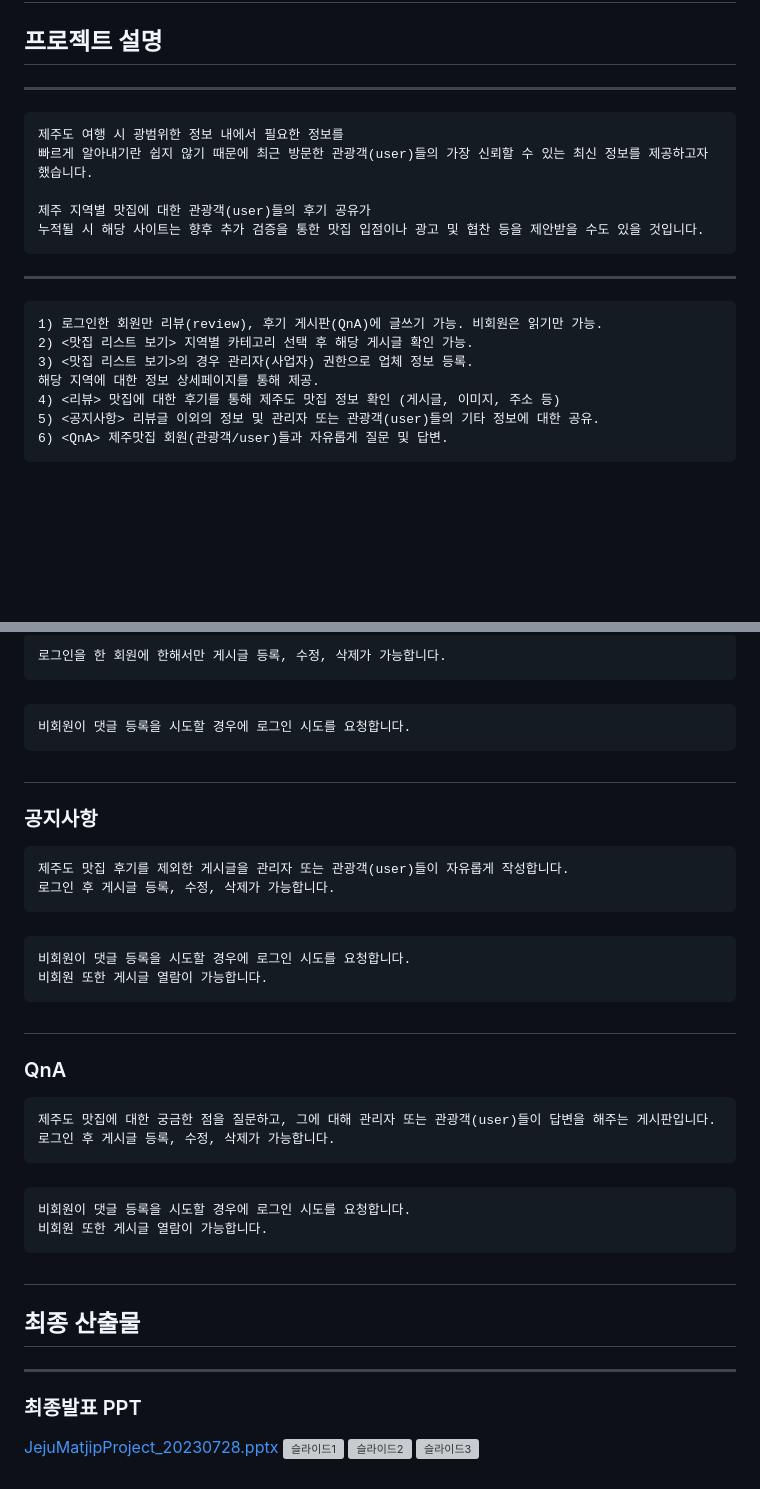
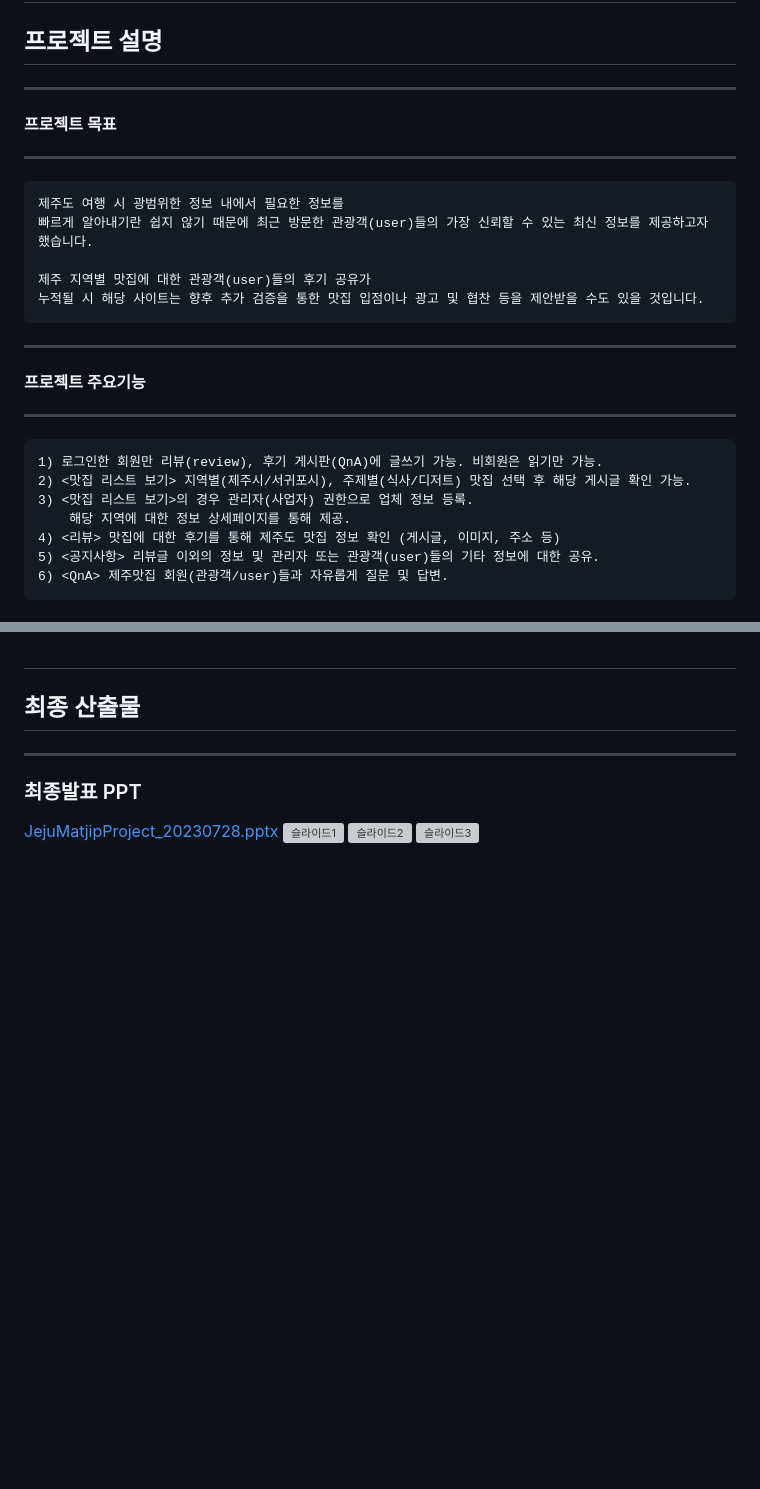
Before and after one commit to yuseop2/JejuMatjip, a Markdown page: README.md, 2 parts joined by grey strips. Rendered like a GitHub page; blank space fills up the shorter version; grey boxes are pictures that could not be loaded.

```diff
--- a/README.md
+++ b/README.md
@@ -23,16 +23,20 @@
 #
 ## 프로젝트 설명
 ***
+#### 프로젝트 목표
+***
     제주도 여행 시 광범위한 정보 내에서 필요한 정보를
     빠르게 알아내기란 쉽지 않기 때문에 최근 방문한 관광객(user)들의 가장 신뢰할 수 있는 최신 정보를 제공하고자 했습니다.
 
     제주 지역별 맛집에 대한 관광객(user)들의 후기 공유가
     누적될 시 해당 사이트는 향후 추가 검증을 통한 맛집 입점이나 광고 및 협찬 등을 제안받을 수도 있을 것입니다.
 ***
+#### 프로젝트 주요기능
+***
     1) 로그인한 회원만 리뷰(review), 후기 게시판(QnA)에 글쓰기 가능. 비회원은 읽기만 가능.
-    2) <맛집 리스트 보기> 지역별 카테고리 선택 후 해당 게시글 확인 가능.
+    2) <맛집 리스트 보기> 지역별(제주시/서귀포시), 주제별(식사/디저트) 맛집 선택 후 해당 게시글 확인 가능.
     3) <맛집 리스트 보기>의 경우 관리자(사업자) 권한으로 업체 정보 등록.
-    해당 지역에 대한 정보 상세페이지를 통해 제공.
+        해당 지역에 대한 정보 상세페이지를 통해 제공.
     4) <리뷰> 맛집에 대한 후기를 통해 제주도 맛집 정보 확인 (게시글, 이미지, 주소 등)
     5) <공지사항> 리뷰글 이외의 정보 및 관리자 또는 관광객(user)들의 기타 정보에 대한 공유.
     6) <QnA> 제주맛집 회원(관광객/user)들과 자유롭게 질문 및 답변.
@@ -145,21 +124,3 @@
-####
-    로그인을 한 회원에 한해서만 게시글 등록, 수정, 삭제가 가능합니다.
-####
-    비회원이 댓글 등록을 시도할 경우에 로그인 시도를 요청합니다.
-#
-### 공지사항
-    제주도 맛집 후기를 제외한 게시글을 관리자 또는 관광객(user)들이 자유롭게 작성합니다.
-    로그인 후 게시글 등록, 수정, 삭제가 가능합니다.
-####
-    비회원이 댓글 등록을 시도할 경우에 로그인 시도를 요청합니다.
-    비회원 또한 게시글 열람이 가능합니다.
-#
-### QnA
-    제주도 맛집에 대한 궁금한 점을 질문하고, 그에 대해 관리자 또는 관광객(user)들이 답변을 해주는 게시판입니다.
-    로그인 후 게시글 등록, 수정, 삭제가 가능합니다.
-####
-    비회원이 댓글 등록을 시도할 경우에 로그인 시도를 요청합니다.
-    비회원 또한 게시글 열람이 가능합니다.
 #
 ## 최종 산출물
 ***
```
Also changed, not shown: other parts of README.md (+0 -25 lines).
